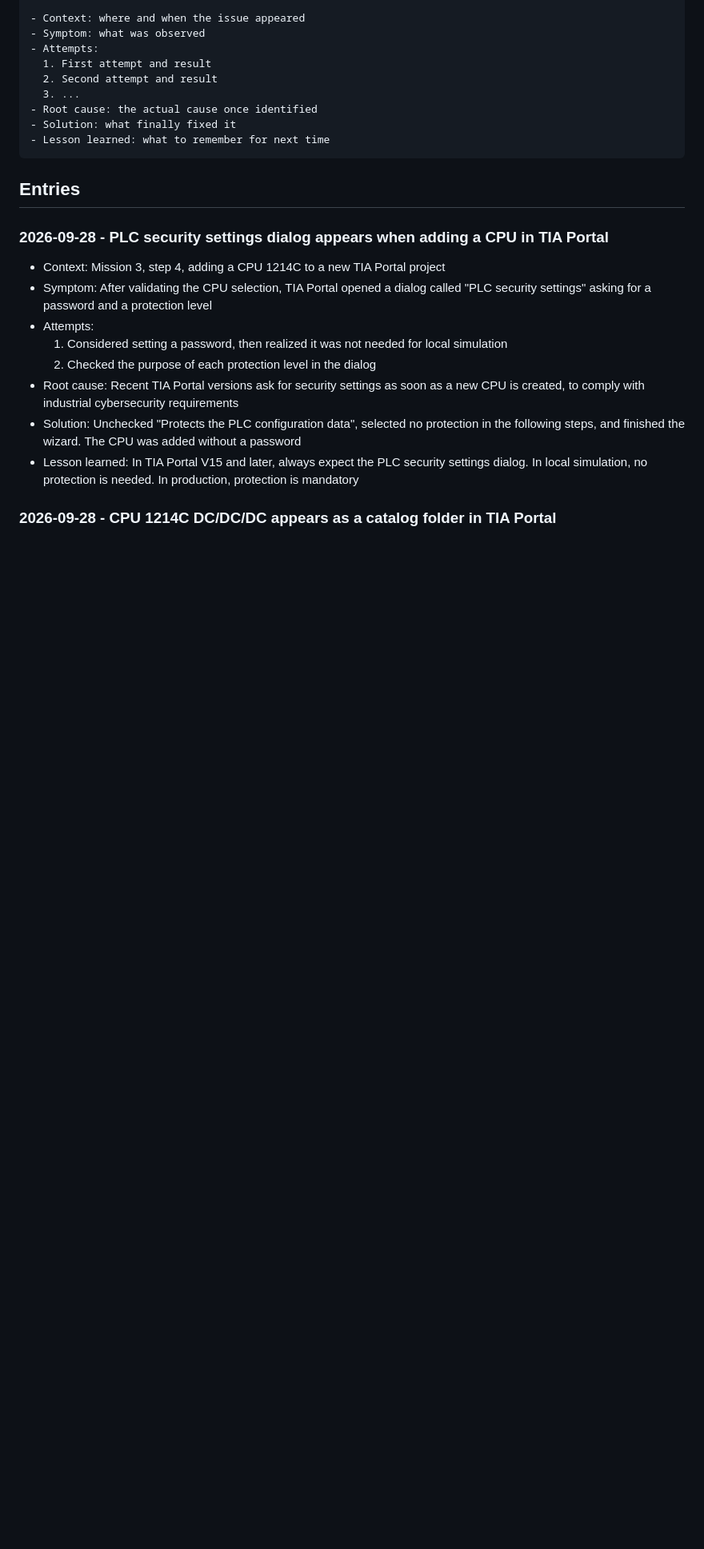
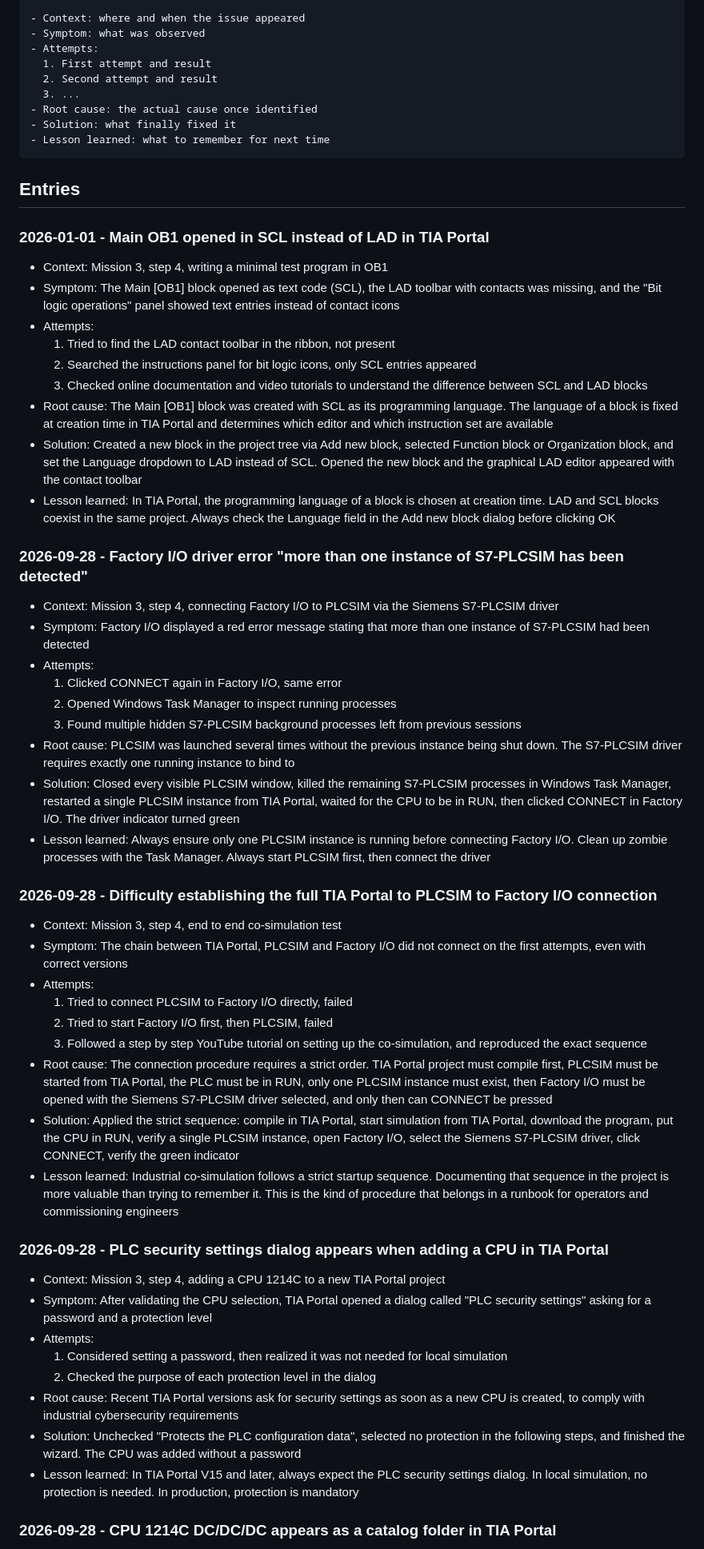
Before and after one commit to HoraEmbedded/industrial-sorting-digital-twin, a Markdown page: TROUBLESHOOTING.md, the part around the change. Shown at 80% size. GitHub-like rendering; blank space fills up the shorter version.

Commit message:
docs: finalize mission 3 with environment audit and troubleshooting entries

```diff
--- a/TROUBLESHOOTING.md
+++ b/TROUBLESHOOTING.md
@@ -30,6 +30,42 @@ Each entry follows this template:
 ## Entries
 
 <!-- Add new entries at the top of this section, most recent first -->
+
+### 2026-01-01 - Main OB1 opened in SCL instead of LAD in TIA Portal
+
+- Context: Mission 3, step 4, writing a minimal test program in OB1
+- Symptom: The Main [OB1] block opened as text code (SCL), the LAD toolbar with contacts was missing, and the "Bit logic operations" panel showed text entries instead of contact icons
+- Attempts:
+  1. Tried to find the LAD contact toolbar in the ribbon, not present
+  2. Searched the instructions panel for bit logic icons, only SCL entries appeared
+  3. Checked online documentation and video tutorials to understand the difference between SCL and LAD blocks
+- Root cause: The Main [OB1] block was created with SCL as its programming language. The language of a block is fixed at creation time in TIA Portal and determines which editor and which instruction set are available
+- Solution: Created a new block in the project tree via Add new block, selected Function block or Organization block, and set the Language dropdown to LAD instead of SCL. Opened the new block and the graphical LAD editor appeared with the contact toolbar
+- Lesson learned: In TIA Portal, the programming language of a block is chosen at creation time. LAD and SCL blocks coexist in the same project. Always check the Language field in the Add new block dialog before clicking OK
+
+### 2026-09-28 - Factory I/O driver error "more than one instance of S7-PLCSIM has been detected"
+
+- Context: Mission 3, step 4, connecting Factory I/O to PLCSIM via the Siemens S7-PLCSIM driver
+- Symptom: Factory I/O displayed a red error message stating that more than one instance of S7-PLCSIM had been detected
+- Attempts:
+  1. Clicked CONNECT again in Factory I/O, same error
+  2. Opened Windows Task Manager to inspect running processes
+  3. Found multiple hidden S7-PLCSIM background processes left from previous sessions
+- Root cause: PLCSIM was launched several times without the previous instance being shut down. The S7-PLCSIM driver requires exactly one running instance to bind to
+- Solution: Closed every visible PLCSIM window, killed the remaining S7-PLCSIM processes in Windows Task Manager, restarted a single PLCSIM instance from TIA Portal, waited for the CPU to be in RUN, then clicked CONNECT in Factory I/O. The driver indicator turned green
+- Lesson learned: Always ensure only one PLCSIM instance is running before connecting Factory I/O. Clean up zombie processes with the Task Manager. Always start PLCSIM first, then connect the driver
+
+### 2026-09-28 - Difficulty establishing the full TIA Portal to PLCSIM to Factory I/O connection
+
+- Context: Mission 3, step 4, end to end co-simulation test
+- Symptom: The chain between TIA Portal, PLCSIM and Factory I/O did not connect on the first attempts, even with correct versions
+- Attempts:
+  1. Tried to connect PLCSIM to Factory I/O directly, failed
+  2. Tried to start Factory I/O first, then PLCSIM, failed
+  3. Followed a step by step YouTube tutorial on setting up the co-simulation, and reproduced the exact sequence
+- Root cause: The connection procedure requires a strict order. TIA Portal project must compile first, PLCSIM must be started from TIA Portal, the PLC must be in RUN, only one PLCSIM instance must exist, then Factory I/O must be opened with the Siemens S7-PLCSIM driver selected, and only then can CONNECT be pressed
+- Solution: Applied the strict sequence: compile in TIA Portal, start simulation from TIA Portal, download the program, put the CPU in RUN, verify a single PLCSIM instance, open Factory I/O, select the Siemens S7-PLCSIM driver, click CONNECT, verify the green indicator
+- Lesson learned: Industrial co-simulation follows a strict startup sequence. Documenting that sequence in the project is more valuable than trying to remember it. This is the kind of procedure that belongs in a runbook for operators and commissioning engineers
 
 ### 2026-09-28 - PLC security settings dialog appears when adding a CPU in TIA Portal
 
```
